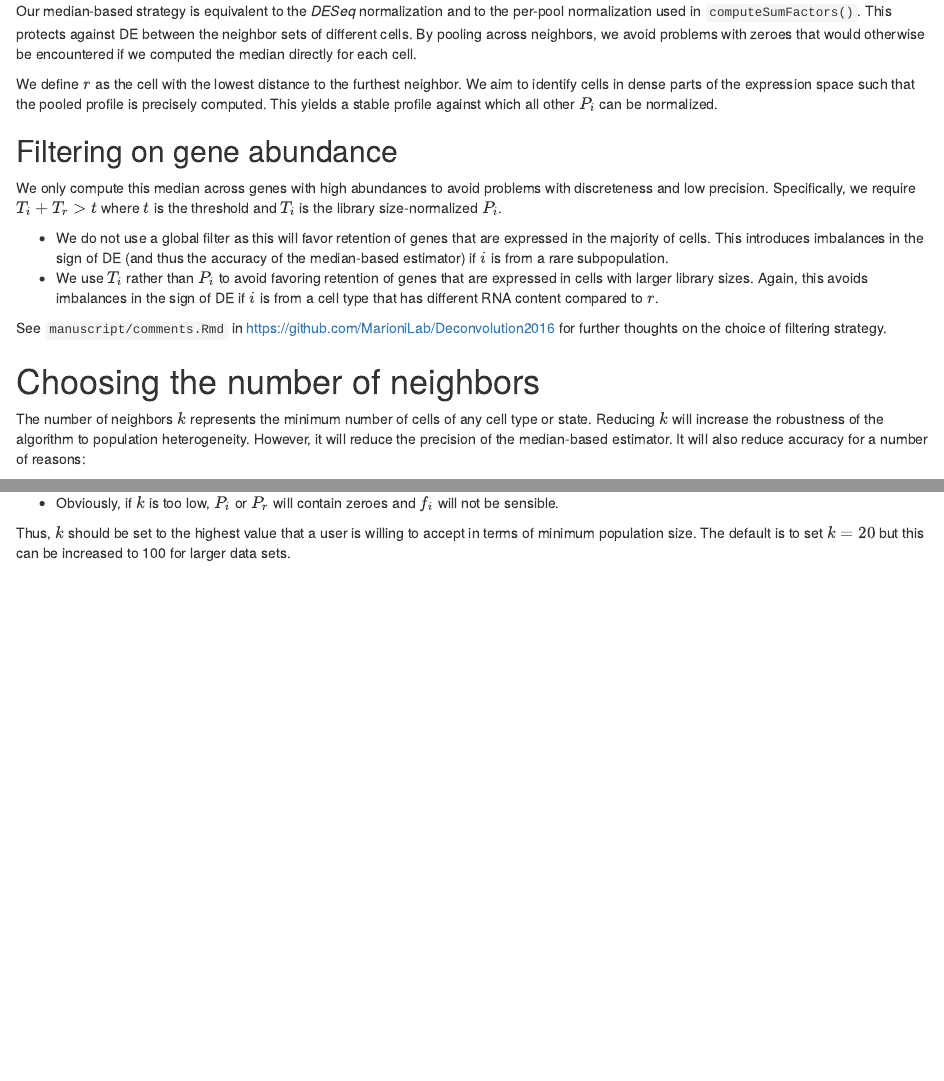
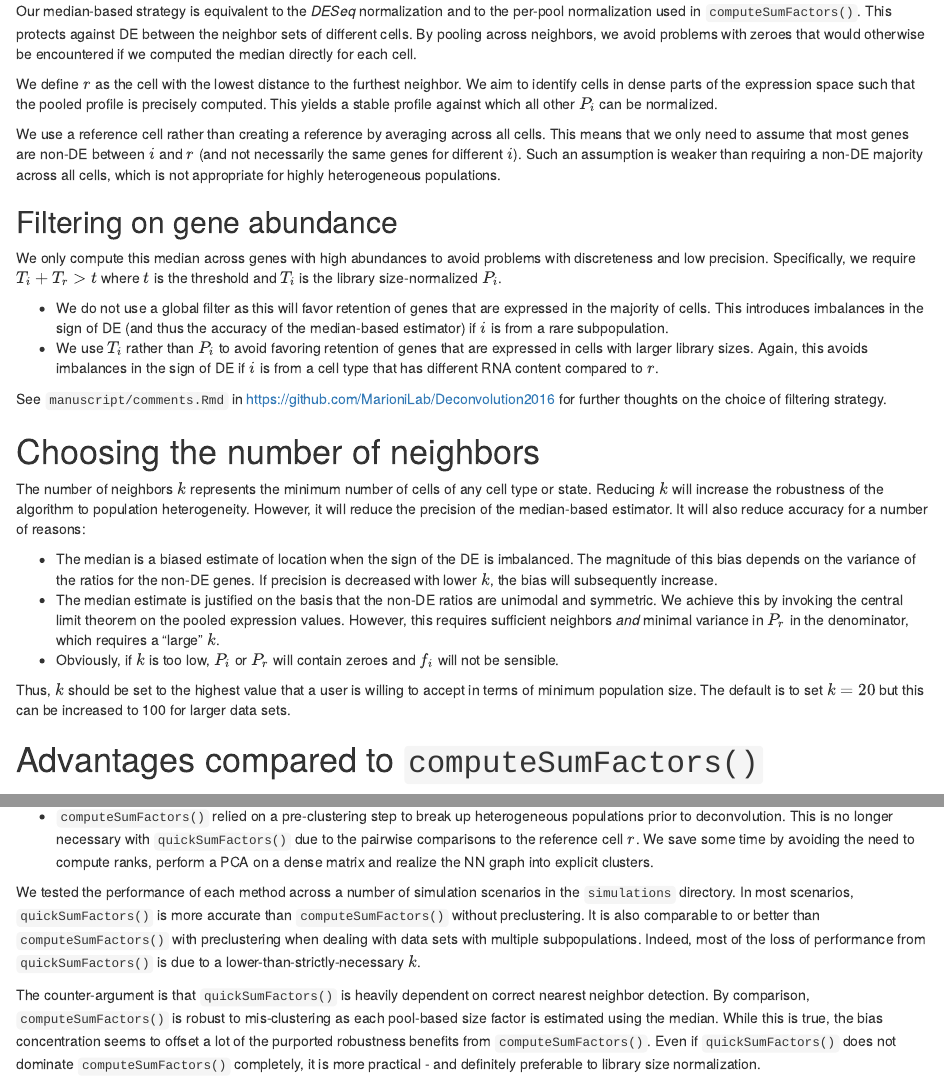
Before and after one commit to MarioniLab/FurtherNorm2018, an R Markdown document (theory/explanation.Rmd): the page in a window 1100 px wide, from 1420 px down, and a second part further down, joined at a grey line. Rendered offline with R 4.5, knitr and Pandoc, with nearby package versions; drawn as R Markdown's standard HTML page in place of the format the file asks for.

Commit message:
Explained advantages over computeSumFactors.

```diff
--- a/theory/explanation.Rmd
+++ b/theory/explanation.Rmd
@@ -87,6 +87,10 @@ We define $r$ as the cell with the lowest distance to the furthest neighbor.
 We aim to identify cells in dense parts of the expression space such that the pooled profile is precisely computed.
 This yields a stable profile against which all other $P_i$ can be normalized.
 
+We use a reference cell rather than creating a reference by averaging across all cells.
+This means that we only need to assume that most genes are non-DE between $i$ and $r$ (and not necessarily the same genes for different $i$).
+Such an assumption is weaker than requiring a non-DE majority across all cells, which is not appropriate for highly heterogeneous populations.
+
 ## Filtering on gene abundance
 
 We only compute this median across genes with high abundances to avoid problems with discreteness and low precision.
@@ -116,3 +120,5 @@ However, this requires sufficient neighbors _and_ minimal variance in $P_r$ in t
 
 Thus, $k$ should be set to the highest value that a user is willing to accept in terms of minimum population size.
 The default is to set $k=20$ but this can be increased to 100 for larger data sets.
+
+# Advantages compared to `computeSumFactors()`
@@ -118,0 +129,13 @@ The default is to set $k=20$ but this can be increased to 100 for larger data se
+- `computeSumFactors()` relied on a pre-clustering step to break up heterogeneous populations prior to deconvolution.
+This is no longer necessary with `quickSumFactors()` due to the pairwise comparisons to the reference cell $r$.
+We save some time by avoiding the need to compute ranks, perform a PCA on a dense matrix and realize the NN graph into explicit clusters.
+
+We tested the performance of each method across a number of simulation scenarios in the `simulations` directory.
+In most scenarios, `quickSumFactors()` is more accurate than `computeSumFactors()` without preclustering.
+It is also comparable to or better than `computeSumFactors()` with preclustering when dealing with data sets with multiple subpopulations.
+Indeed, most of the loss of performance from `quickSumFactors()` is due to a lower-than-strictly-necessary $k$.
+
+The counter-argument is that `quickSumFactors()` is heavily dependent on correct nearest neighbor detection.
+By comparison, `computeSumFactors()` is robust to mis-clustering as each pool-based size factor is estimated using the median.
+While this is true, the bias concentration seems to offset a lot of the purported robustness benefits from `computeSumFactors()`.
+Even if `quickSumFactors()` does not dominate `computeSumFactors()` completely, it is more practical - and definitely preferable to library size normalization.
```
Also changed, not shown: theory/explanation.Rmd (4 more changed lines).
